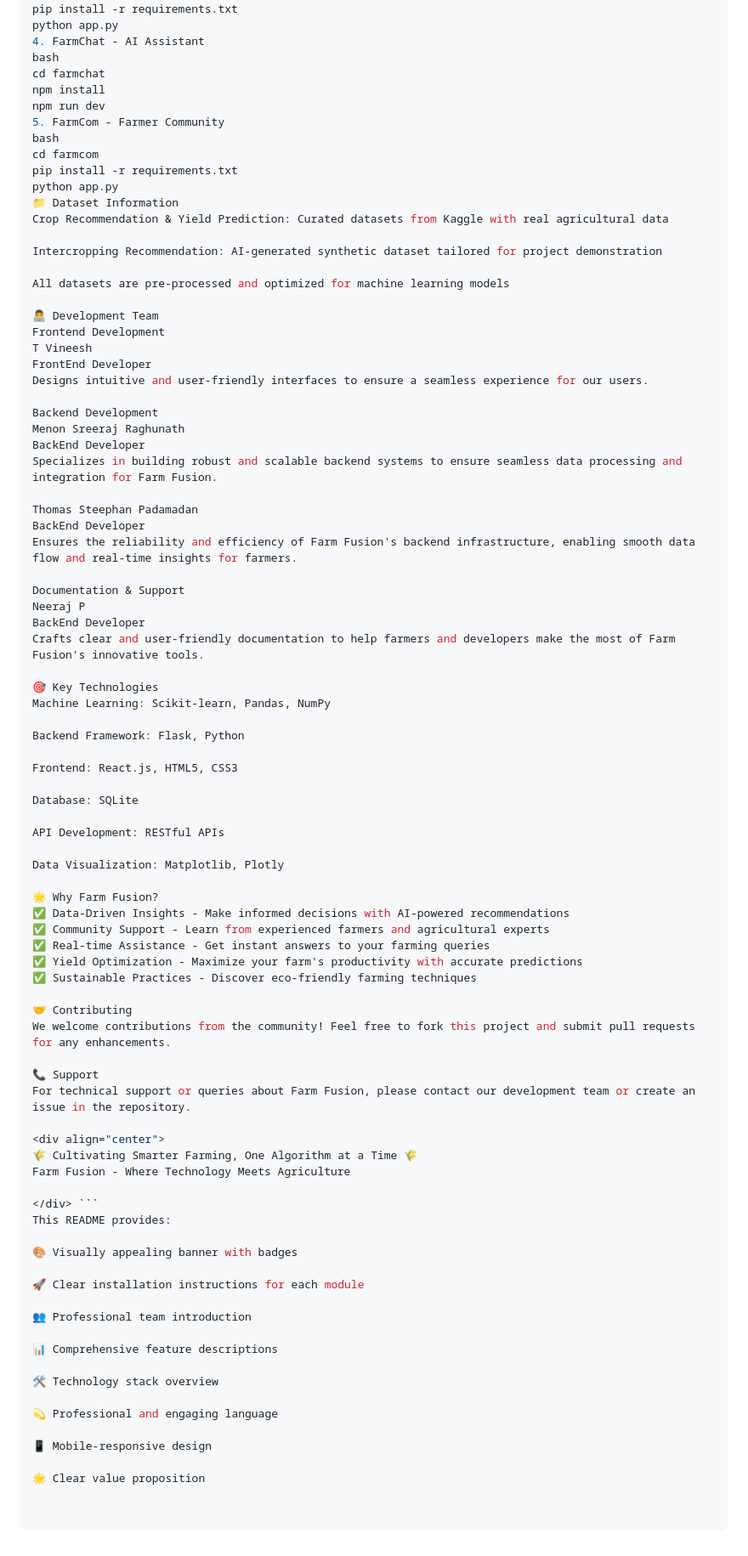
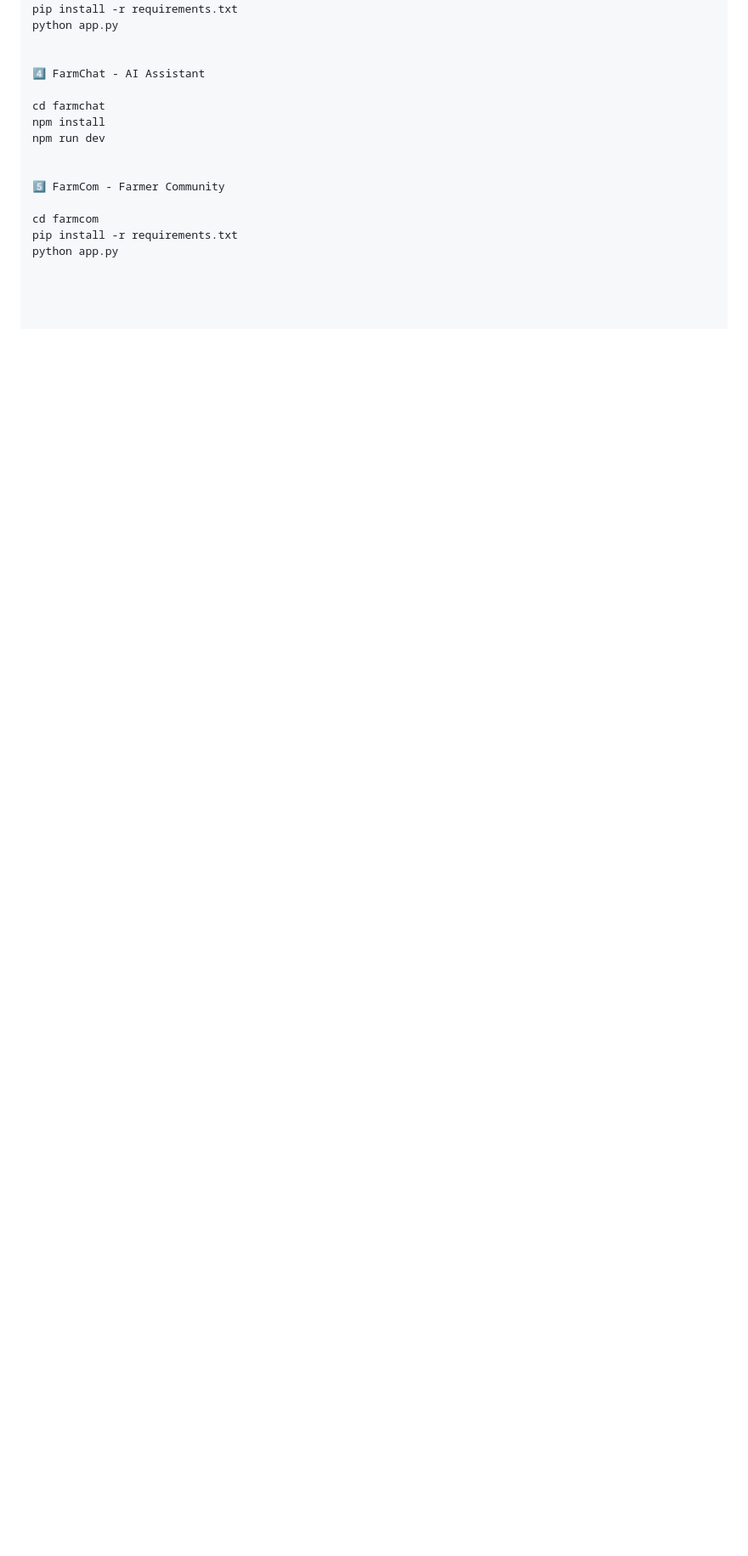
Before and after one commit to VCoder87/Farm_Fusion, a Markdown page: README.md, the part around the change printed below. Shown: that part at 85% size. Drawn GitHub-style; blank space fills up the shorter version.

````diff
--- a/README.md
+++ b/README.md
@@ -61,88 +91,17 @@ bash
 cd intercropping-recommendation
 pip install -r requirements.txt
 python app.py
-4. FarmChat - AI Assistant
-bash
+
+
+4️⃣ FarmChat - AI Assistant
+
 cd farmchat
 npm install
 npm run dev
-5. FarmCom - Farmer Community
-bash
+
+
+5️⃣ FarmCom - Farmer Community
+
 cd farmcom
 pip install -r requirements.txt
 python app.py
-📁 Dataset Information
-Crop Recommendation & Yield Prediction: Curated datasets from Kaggle with real agricultural data
-
-Intercropping Recommendation: AI-generated synthetic dataset tailored for project demonstration
-
-All datasets are pre-processed and optimized for machine learning models
-
-👨‍💻 Development Team
-Frontend Development
-T Vineesh
-FrontEnd Developer
-Designs intuitive and user-friendly interfaces to ensure a seamless experience for our users.
-
-Backend Development
-Menon Sreeraj Raghunath
-BackEnd Developer
-Specializes in building robust and scalable backend systems to ensure seamless data processing and integration for Farm Fusion.
-
-Thomas Steephan Padamadan
-BackEnd Developer
-Ensures the reliability and efficiency of Farm Fusion's backend infrastructure, enabling smooth data flow and real-time insights for farmers.
-
-Documentation & Support
-Neeraj P
-BackEnd Developer
-Crafts clear and user-friendly documentation to help farmers and developers make the most of Farm Fusion's innovative tools.
-
-🎯 Key Technologies
-Machine Learning: Scikit-learn, Pandas, NumPy
-
-Backend Framework: Flask, Python
-
-Frontend: React.js, HTML5, CSS3
-
-Database: SQLite
-
-API Development: RESTful APIs
-
-Data Visualization: Matplotlib, Plotly
-
-🌟 Why Farm Fusion?
-✅ Data-Driven Insights - Make informed decisions with AI-powered recommendations
-✅ Community Support - Learn from experienced farmers and agricultural experts
-✅ Real-time Assistance - Get instant answers to your farming queries
-✅ Yield Optimization - Maximize your farm's productivity with accurate predictions
-✅ Sustainable Practices - Discover eco-friendly farming techniques
-
-🤝 Contributing
-We welcome contributions from the community! Feel free to fork this project and submit pull requests for any enhancements.
-
-📞 Support
-For technical support or queries about Farm Fusion, please contact our development team or create an issue in the repository.
-
-<div align="center">
-🌾 Cultivating Smarter Farming, One Algorithm at a Time 🌾
-Farm Fusion - Where Technology Meets Agriculture
-
-</div> ```
-This README provides:
-
-🎨 Visually appealing banner with badges
-
-🚀 Clear installation instructions for each module
-
-👥 Professional team introduction
-
-📊 Comprehensive feature descriptions
-
-🛠️ Technology stack overview
-
-💫 Professional and engaging language
-
-📱 Mobile-responsive design
-
-🌟 Clear value proposition
````
Also changed, not shown: other parts of README.md (+69 -39 lines).
